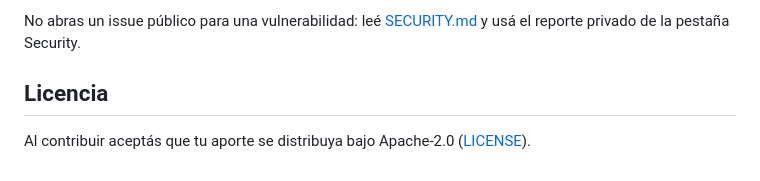
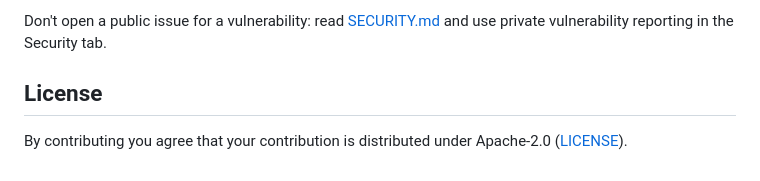
Before and after one commit to Lautaro005/brasa, a Markdown page: CONTRIBUTING.md, the part around one of its changes. Drawn GitHub-style.

```diff
--- a/CONTRIBUTING.md
+++ b/CONTRIBUTING.md
@@ -89,7 +93,8 @@ No reescribas un ADR aceptado: si cambia la decisión, escribí uno nuevo que re
 
-No abras un issue público para una vulnerabilidad: leé [SECURITY.md](SECURITY.md) y usá el reporte
-privado de la pestaña Security.
+Don't open a public issue for a vulnerability: read [SECURITY.md](SECURITY.md) and use private
+vulnerability reporting in the Security tab.
 
-## Licencia
+## License
 
-Al contribuir aceptás que tu aporte se distribuya bajo Apache-2.0 ([LICENSE](LICENSE)).
+By contributing you agree that your contribution is distributed under Apache-2.0
+([LICENSE](LICENSE)).
```
Also changed, not shown: other parts of CONTRIBUTING.md (+46 -42 lines).
